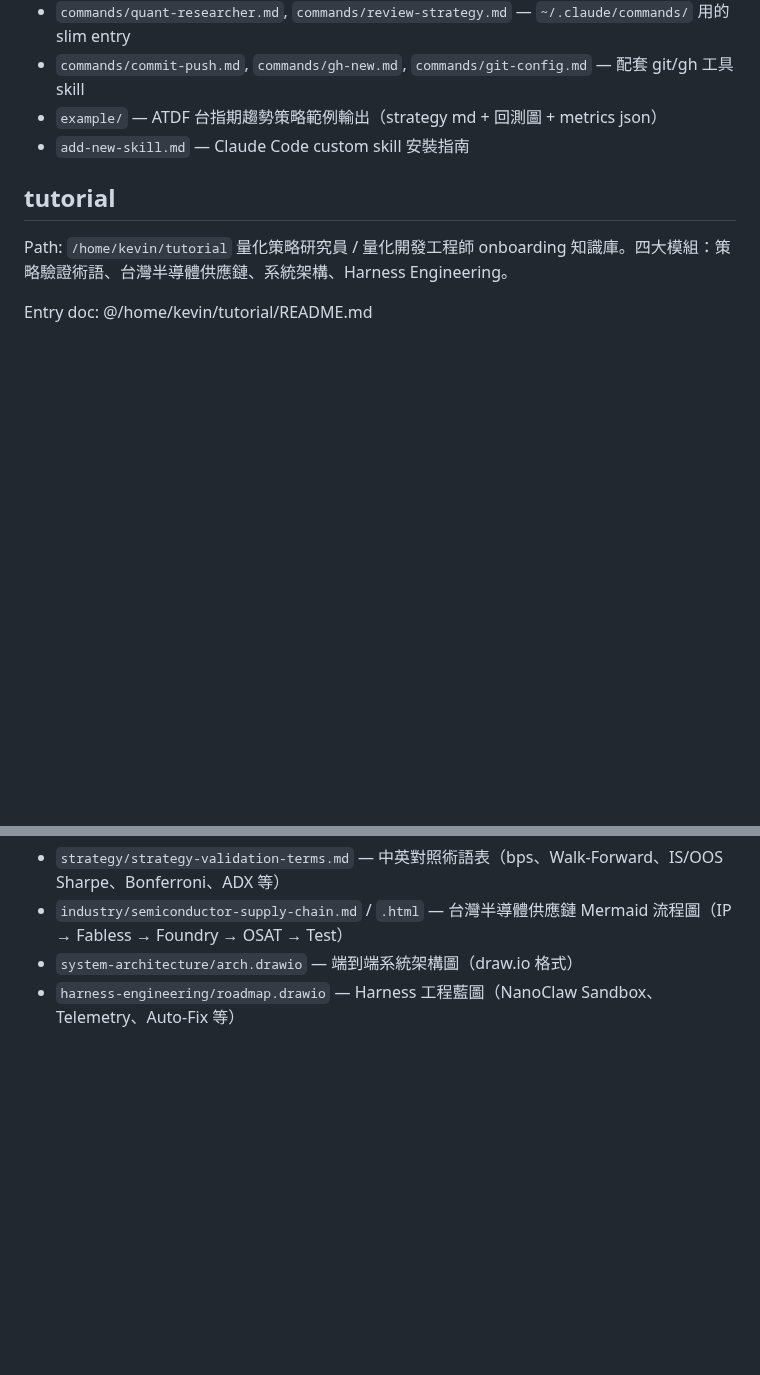
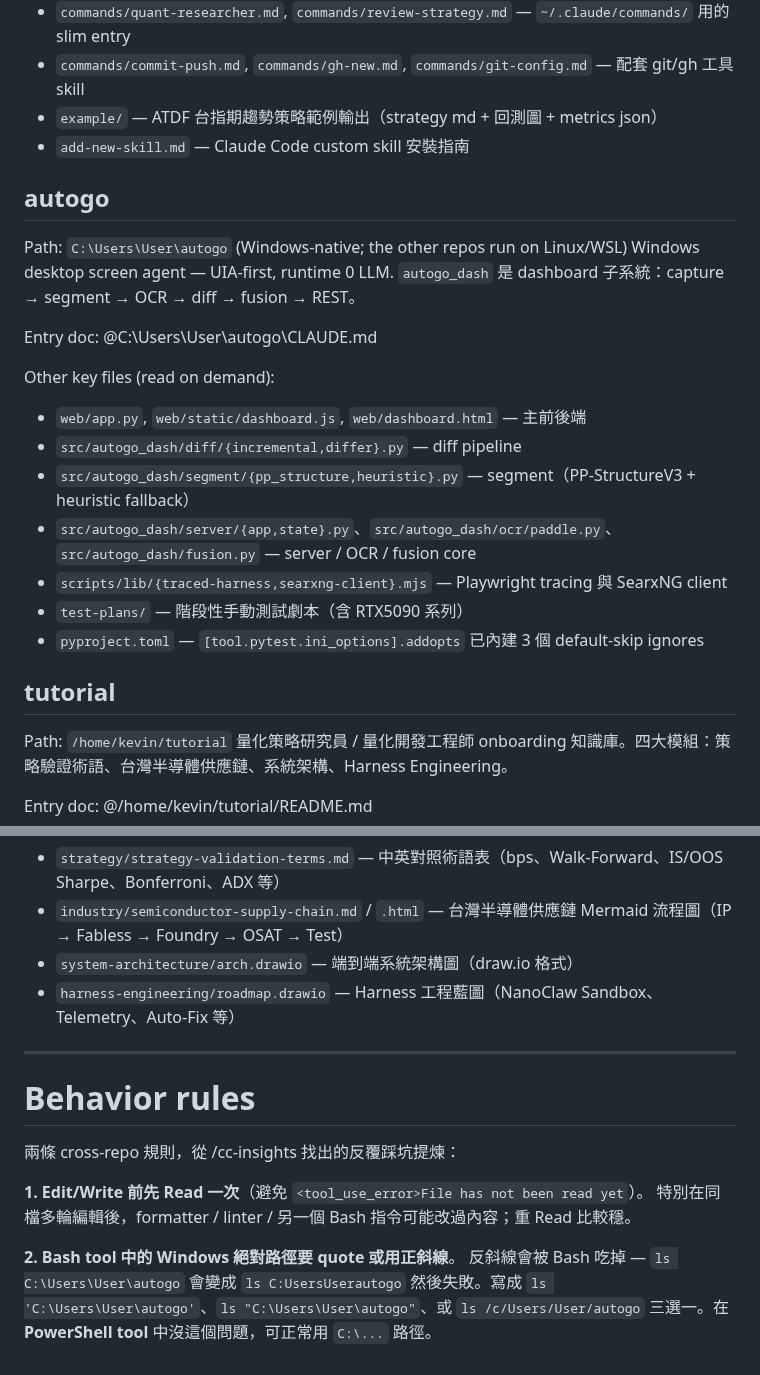
Before and after one commit to gsinvest017-ai/gs-claude-config, a Markdown page: CLAUDE.md, 2 parts joined by grey strips. Rendered like a GitHub page; blank space fills up the shorter version.

Commit message:
M3: add autogo entry + behavior rules to user CLAUDE.md
Adds autogo as a first-class entry (Windows-native sibling
to the gs-* Linux repos), pointing to the in-repo CLAUDE.md
for hot files and threads.

Adds 'Behavior rules' section with two cross-repo guards
distilled from /cc-insights findings: Read-before-Edit
(11+ recurrences of 'File has not been read yet') and
Bash-tool Windows path quoting (3 recurrences of '\\\\' being
swallowed -> 'C:UsersUserautogo' miss).

```diff
--- a/CLAUDE.md
+++ b/CLAUDE.md
@@ -66,6 +66,23 @@ Other key files (read on demand):
 - `example/` — ATDF 台指期趨勢策略範例輸出（strategy md + 回測圖 + metrics json）
 - `add-new-skill.md` — Claude Code custom skill 安裝指南
 
+## autogo
+
+Path: `C:\Users\User\autogo` (Windows-native; the other repos run on Linux/WSL)
+Windows desktop screen agent — UIA-first, runtime 0 LLM. `autogo_dash` 是 dashboard 子系統：capture → segment → OCR → diff → fusion → REST。
+
+Entry doc:
+@C:\Users\User\autogo\CLAUDE.md
+
+Other key files (read on demand):
+- `web/app.py`, `web/static/dashboard.js`, `web/dashboard.html` — 主前後端
+- `src/autogo_dash/diff/{incremental,differ}.py` — diff pipeline
+- `src/autogo_dash/segment/{pp_structure,heuristic}.py` — segment（PP-StructureV3 + heuristic fallback）
+- `src/autogo_dash/server/{app,state}.py`、`src/autogo_dash/ocr/paddle.py`、`src/autogo_dash/fusion.py` — server / OCR / fusion core
+- `scripts/lib/{traced-harness,searxng-client}.mjs` — Playwright tracing 與 SearxNG client
+- `test-plans/` — 階段性手動測試劇本（含 RTX5090 系列）
+- `pyproject.toml` — `[tool.pytest.ini_options].addopts` 已內建 3 個 default-skip ignores
+
 ## tutorial
 
 Path: `/home/kevin/tutorial`
@@ -79,3 +96,15 @@ Other key files (read on demand):
 - `industry/semiconductor-supply-chain.md` / `.html` — 台灣半導體供應鏈 Mermaid 流程圖（IP → Fabless → Foundry → OSAT → Test）
 - `system-architecture/arch.drawio` — 端到端系統架構圖（draw.io 格式）
 - `harness-engineering/roadmap.drawio` — Harness 工程藍圖（NanoClaw Sandbox、Telemetry、Auto-Fix 等）
+
+---
+
+# Behavior rules
+
+兩條 cross-repo 規則，從 /cc-insights 找出的反覆踩坑提煉：
+
+**1. Edit/Write 前先 Read 一次**（避免 `<tool_use_error>File has not been read yet`）。
+特別在同檔多輪編輯後，formatter / linter / 另一個 Bash 指令可能改過內容；重 Read 比較穩。
+
+**2. Bash tool 中的 Windows 絕對路徑要 quote 或用正斜線**。
+反斜線會被 Bash 吃掉 — `ls C:\Users\User\autogo` 會變成 `ls C:UsersUserautogo` 然後失敗。寫成 `ls 'C:\Users\User\autogo'`、`ls "C:\Users\User\autogo"`、或 `ls /c/Users/User/autogo` 三選一。在 **PowerShell tool** 中沒這個問題，可正常用 `C:\...` 路徑。
```
